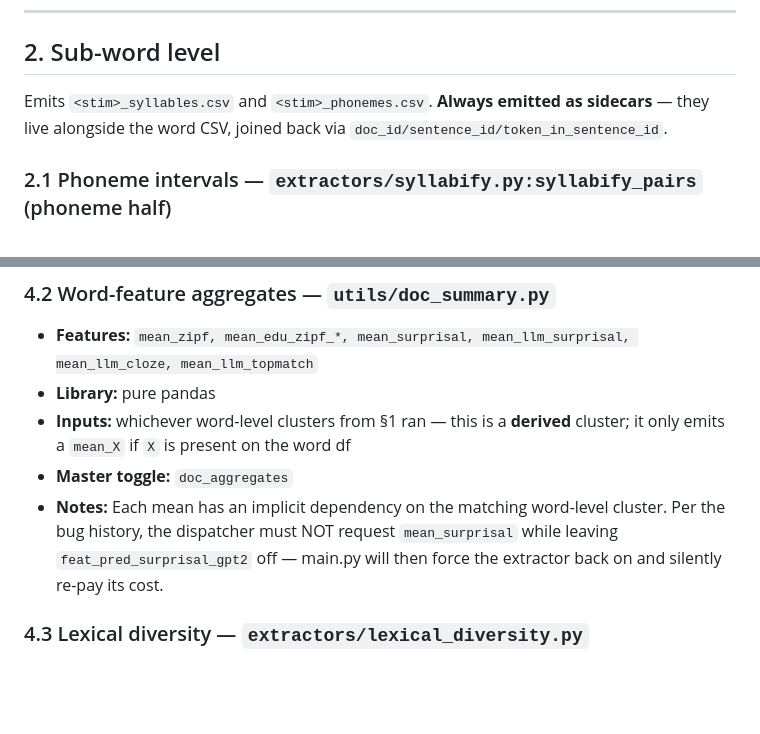
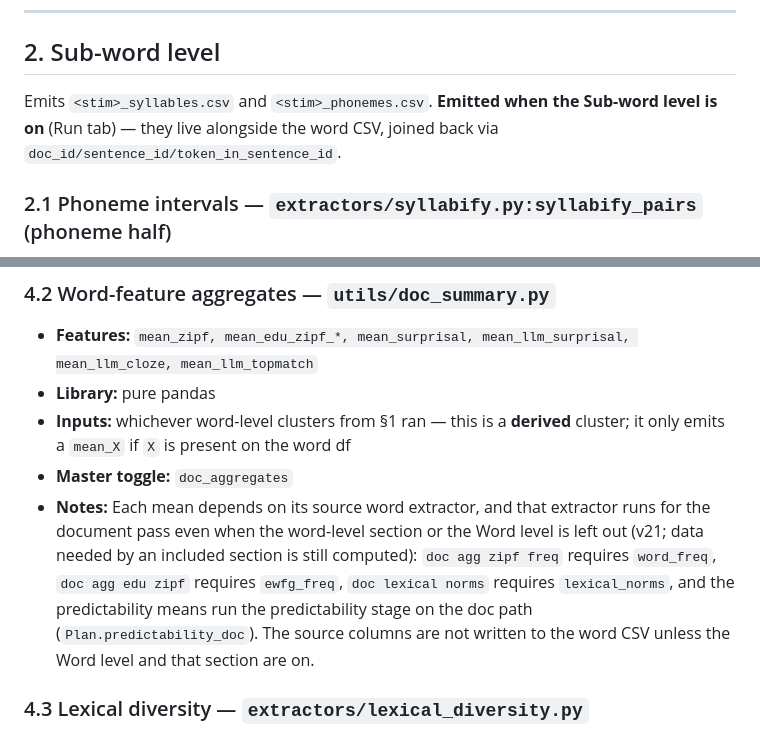
Before and after one commit to edneuro/SENSI-Speech-Features, a Markdown page: docs/feature_dependencies.md, 2 parts joined by grey strips. GitHub-like rendering; blank space fills up the shorter version.

```diff
--- a/docs/feature_dependencies.md
+++ b/docs/feature_dependencies.md
@@ -141,7 +141,7 @@ Emits `<stim>_features.csv` (one row per token).
 
 ## 2. Sub-word level
 
-Emits `<stim>_syllables.csv` and `<stim>_phonemes.csv`. **Always emitted as sidecars** — they live alongside the word CSV, joined back via `doc_id/sentence_id/token_in_sentence_id`.
+Emits `<stim>_syllables.csv` and `<stim>_phonemes.csv`. **Emitted when the Sub-word level is on** (Run tab) — they live alongside the word CSV, joined back via `doc_id/sentence_id/token_in_sentence_id`.
 
 ### 2.1 Phoneme intervals — `extractors/syllabify.py:syllabify_pairs` (phoneme half)
 
@@ -213,7 +213,7 @@ Emits a single master `documents_summary_<timestamp>.csv` with one row per stimu
 - **Library:** pure pandas
 - **Inputs:** whichever word-level clusters from §1 ran — this is a **derived** cluster; it only emits a `mean_X` if `X` is present on the word df
 - **Master toggle:** `doc_aggregates`
-- **Notes:** Each mean has an implicit dependency on the matching word-level cluster. Per the bug history, the dispatcher must NOT request `mean_surprisal` while leaving `feat_pred_surprisal_gpt2` off — main.py will then force the extractor back on and silently re-pay its cost.
+- **Notes:** Each mean depends on its source word extractor, and that extractor runs for the document pass even when the word-level section or the Word level is left out (v21; data needed by an included section is still computed): `doc agg zipf freq` requires `word_freq`, `doc agg edu zipf` requires `ewfg_freq`, `doc lexical norms` requires `lexical_norms`, and the predictability means run the predictability stage on the doc path (`Plan.predictability_doc`). The source columns are not written to the word CSV unless the Word level and that section are on.
 
 ### 4.3 Lexical diversity — `extractors/lexical_diversity.py`
 
```
Also changed, not shown: docs/master_plan.md (+5 -3 lines).
